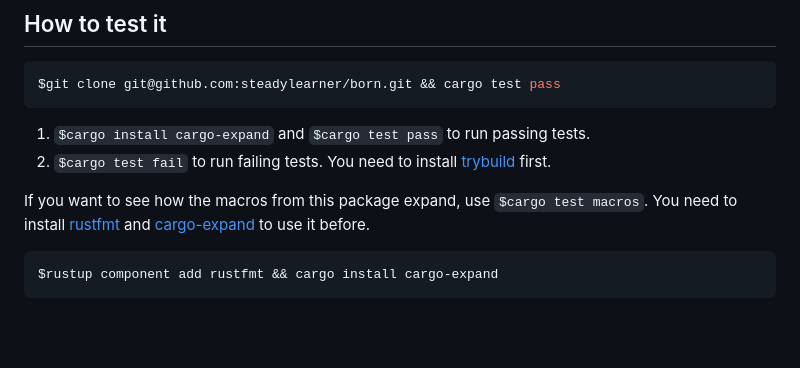
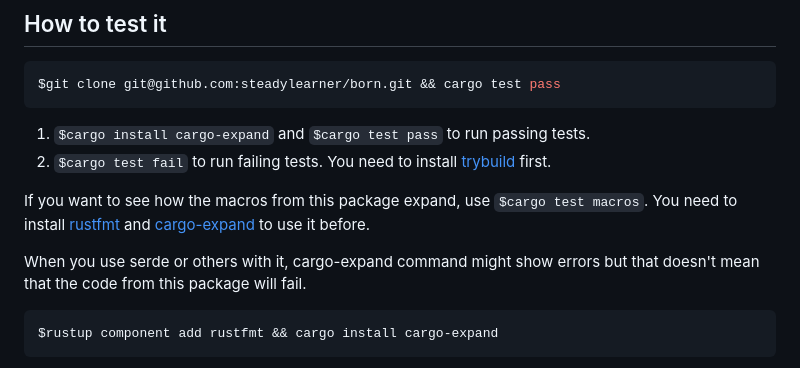
Before and after one commit to steadylearner/born, a Markdown page: README.md, the part around the change printed below. Rendered like a GitHub page; blank space fills up the shorter version.

````diff
--- a/README.md
+++ b/README.md
@@ -314,6 +314,8 @@ $git clone git@github.com:steadylearner/born.git && cargo test pass
 
 If you want to see how the macros from this package expand, use `$cargo test macros`. You need to install [rustfmt](https://github.com/rust-lang/rustfmt) and [cargo-expand](https://github.com/dtolnay/cargo-expand) to use it before.
 
+When you use serde or others with it, cargo-expand command might show errors but that doesn't mean that the code from this package will fail.
+
 ```console
 $rustup component add rustfmt && cargo install cargo-expand
 ```
````
Also changed, not shown: other parts of README.md (+1 -1 lines).
